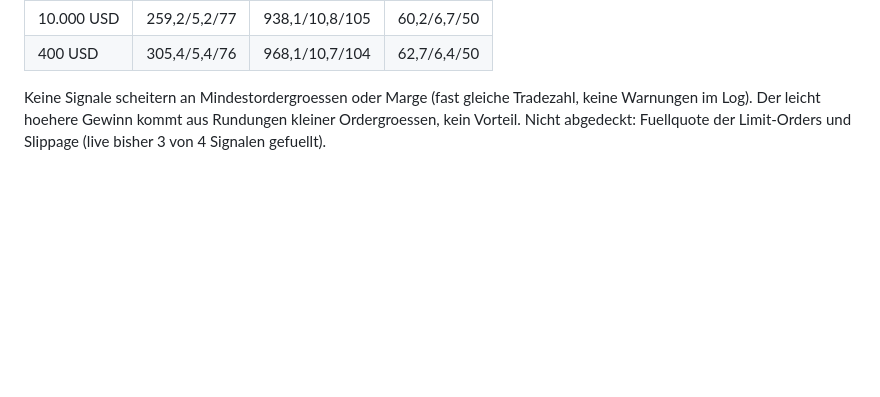
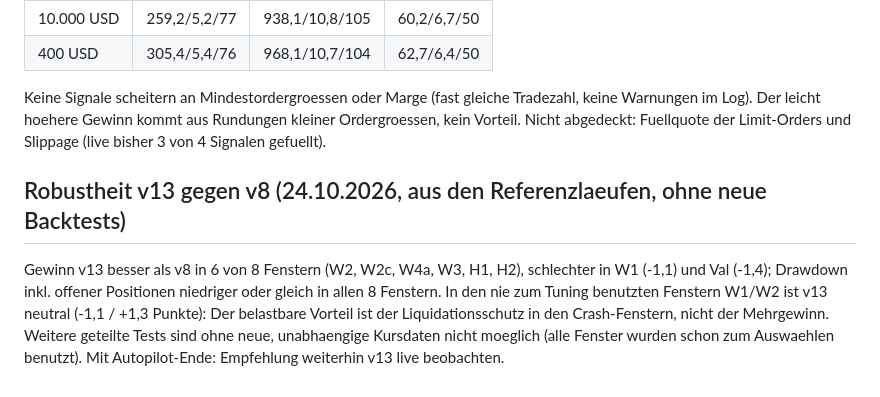
Before and after one commit to martinkohlstaedt-design/Test, a Markdown page: nfi-krakenfutures/docs/ERGEBNISSE.md, the part around the change. Drawn GitHub-style; blank space fills up the shorter version.

Commit message:
Robustheit v13 vs v8 dokumentiert
Co-Authored-By: Claude Sonnet 5.5 <noreply@anthropic.com>
Claude-Session: https://claude.ai/code/session_012bFZyd1uKs49rmioidWh93

```diff
--- a/nfi-krakenfutures/docs/ERGEBNISSE.md
+++ b/nfi-krakenfutures/docs/ERGEBNISSE.md
@@ -210,3 +210,12 @@ Damit sind alle Ideen zur Drawdown-Senkung ausgereizt.
 Keine Signale scheitern an Mindestordergroessen oder Marge (fast gleiche Tradezahl, keine
 Warnungen im Log). Der leicht hoehere Gewinn kommt aus Rundungen kleiner Ordergroessen, kein Vorteil.
 Nicht abgedeckt: Fuellquote der Limit-Orders und Slippage (live bisher 3 von 4 Signalen gefuellt).
+
+## Robustheit v13 gegen v8 (24.10.2026, aus den Referenzlaeufen, ohne neue Backtests)
+
+Gewinn v13 besser als v8 in 6 von 8 Fenstern (W2, W2c, W4a, W3, H1, H2), schlechter in W1 (-1,1) und Val
+(-1,4); Drawdown inkl. offener Positionen niedriger oder gleich in allen 8 Fenstern. In den nie zum Tuning
+benutzten Fenstern W1/W2 ist v13 neutral (-1,1 / +1,3 Punkte): Der belastbare Vorteil ist der
+Liquidationsschutz in den Crash-Fenstern, nicht der Mehrgewinn. Weitere geteilte Tests sind ohne neue,
+unabhaengige Kursdaten nicht moeglich (alle Fenster wurden schon zum Auswaehlen benutzt). Mit
+Autopilot-Ende: Empfehlung weiterhin v13 live beobachten.
```
